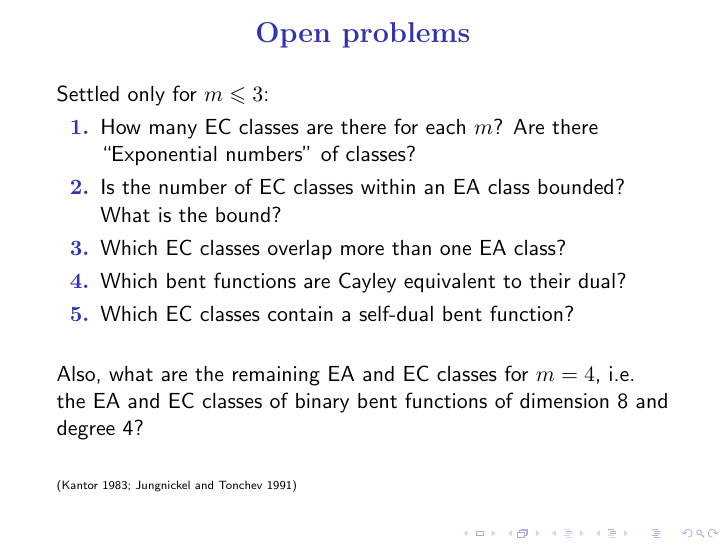
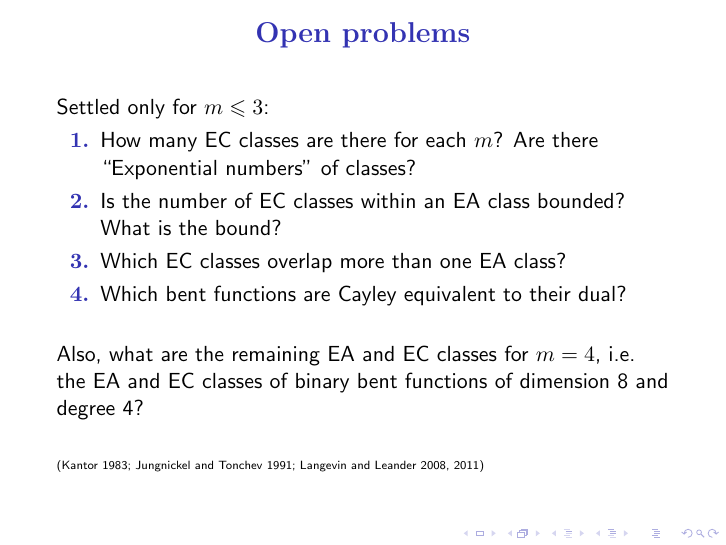
Before and after one commit to penguian/Boolean-Cayley-graphs, LaTeX slides (papers-talks/ACCMCC-2016-Newcastle/Leopardi-ACCMCC-2016-talk.tex): page 44 of 45. Compiled offline with pdfLaTeX; a LaTeX package or settings file that is missing is left out.

Commit message:
One less question. Cite Langevin and Leander.

```diff
--- a/papers-talks/ACCMCC-2016-Newcastle/Leopardi-ACCMCC-2016-talk.tex
+++ b/papers-talks/ACCMCC-2016-Newcastle/Leopardi-ACCMCC-2016-talk.tex
@@ -1201,8 +1201,6 @@ What is the bound?
 Which EC classes overlap more than one EA class?
 \item
 Which bent functions are Cayley equivalent to their dual?
-\item
-Which EC classes contain a self-dual bent function?
 \end{enumerate}
 ~
 
@@ -1211,7 +1209,7 @@ i.e. the EA and EC classes of binary bent functions of dimension 8 and degree 4?
 
 ~
 
-\slidecite{Kantor 1983; Jungnickel and Tonchev 1991}
+\slidecite{Kantor 1983; Jungnickel and Tonchev 1991; Langevin and Leander 2008, 2011}
 \end{frame}
 \section{Source code}
 \begin{frame}[fragile]
```
